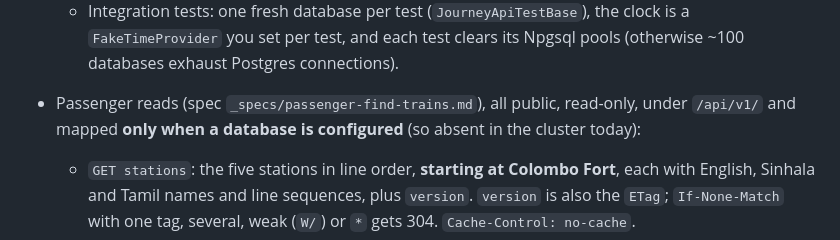
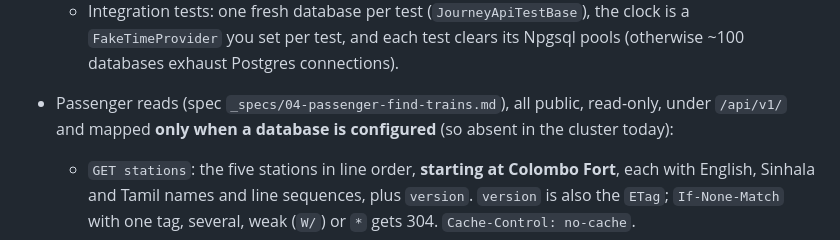
Before and after one commit to tharindu-godage-asc/SmartRail, a Markdown page: .claude/CLAUDE.md, the part around the change. GitHub-like rendering.

Commit message:
Fix the passenger spec path in CLAUDE.md after merging main into dev
Merging main brought the old _specs/passenger-find-trains.md path back into CLAUDE.md. Git merged the spec itself cleanly through the rename to 04-passenger-find-trains.md. 306 .NET tests pass on the merged result.

Co-Authored-By: Claude Sonnet 5.5 <noreply@anthropic.com>

```diff
--- a/.claude/CLAUDE.md
+++ b/.claude/CLAUDE.md
@@ -69,7 +69,7 @@ Run from `smartrail-platform/` unless noted.
   - Logging from a request or token: pass values through `LogSafe.Clean` (CodeQL flags log forging). Use typed values (GUIDs) where possible.
   - Integration tests: one fresh database per test (`JourneyApiTestBase`), the clock is a `FakeTimeProvider` you set per test, and each test clears its Npgsql pools (otherwise ~100 databases exhaust Postgres connections).
 
-- Passenger reads (spec `_specs/passenger-find-trains.md`), all public, read-only, under `/api/v1/` and mapped **only when a database is configured** (so absent in the cluster today):
+- Passenger reads (spec `_specs/04-passenger-find-trains.md`), all public, read-only, under `/api/v1/` and mapped **only when a database is configured** (so absent in the cluster today):
   - `GET stations`: the five stations in line order, **starting at Colombo Fort**, each with English, Sinhala and Tamil names and line sequences, plus `version`. `version` is also the `ETag`; `If-None-Match` with one tag, several, weak (`W/`) or `*` gets 304. `Cache-Control: no-cache`.
   - `GET trains?from=VYG&to=CF&date=2026-10-12`: trains between two stations (codes are case-insensitive: `CF`, `MDA`, `RGM`, `GPH`, `VYG`). `date` defaults to today and may be up to 7 days ahead (422 `date_out_of_range` otherwise). Each train has `atFrom.arrival`, `atFrom.departure` and `atTo.arrival` (each `scheduled` and `estimated`; `atFrom.arrival` is null at a service's first stop), `delayMinutes`, `statusGroup`, `statusKey`, `version`, `lastEventAt`. `live: false` means the answer is from the timetable (no journey yet) and the estimates, delay, version and `lastEventAt` are null. Errors: 404 `station_not_found`, 422 `invalid_request`, `same_station`, `invalid_date`, `date_out_of_range`. An empty list is a normal 200 answer (also for the opposite direction, because the seed has Inbound trains only).
   - `GET lines/MAIN/status`: `statusKey` `Normal` or `SomeDelayed`, `journeysInProgress`, `delayedJourneys`, `lastEventAt` (how fresh the data is) and `serverTime` (when computed; never show it as "updated"). No English text: the client words it, and with 0 journeys in progress says "No trains running now". `GET /api/v1/status` is unchanged.
```
